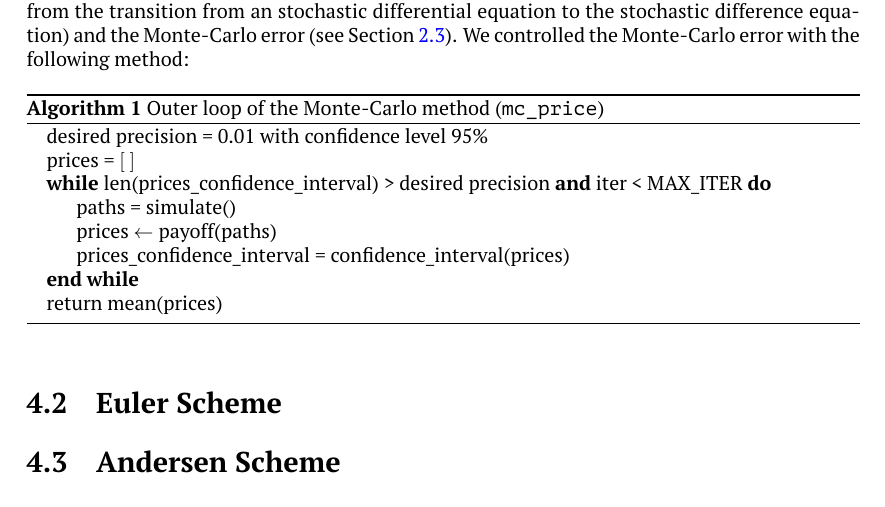
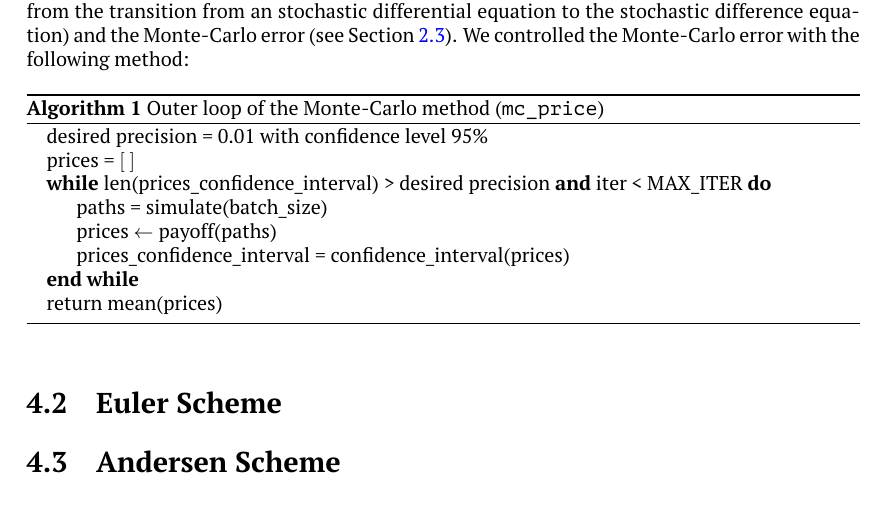
Before and after one commit to ArtemySazonov/Stochastic-Volatility-Models, a LaTeX thesis (Report/Report Doc/document.tex, which reads Report/Report Doc/part2/part2.tex): part of page 20 of 24, cut so that both start at the same text. Compiled offline with pdfLaTeX.

Commit message:
imported vol

```diff
--- a/Report/Report Doc/part2/part2.tex
+++ b/Report/Report Doc/part2/part2.tex
@@ -11,7 +11,7 @@
                 \State desired precision = 0.01 with confidence level 95\%
                 \State prices = $\left[ \ \right]$
                 \While{{len(prices\_confidence\_interval) > desired precision} \textbf{and} iter < MAX\_ITER}
-                    \State paths = simulate()
+                    \State paths = simulate(batch\_size)
                     \State prices $\gets$ payoff(paths)
                     \State prices\_confidence\_interval = confidence\_interval(prices)
                 \EndWhile
```
Also changed, not shown: Report/Report Doc/document.pdf, 1 other file.
